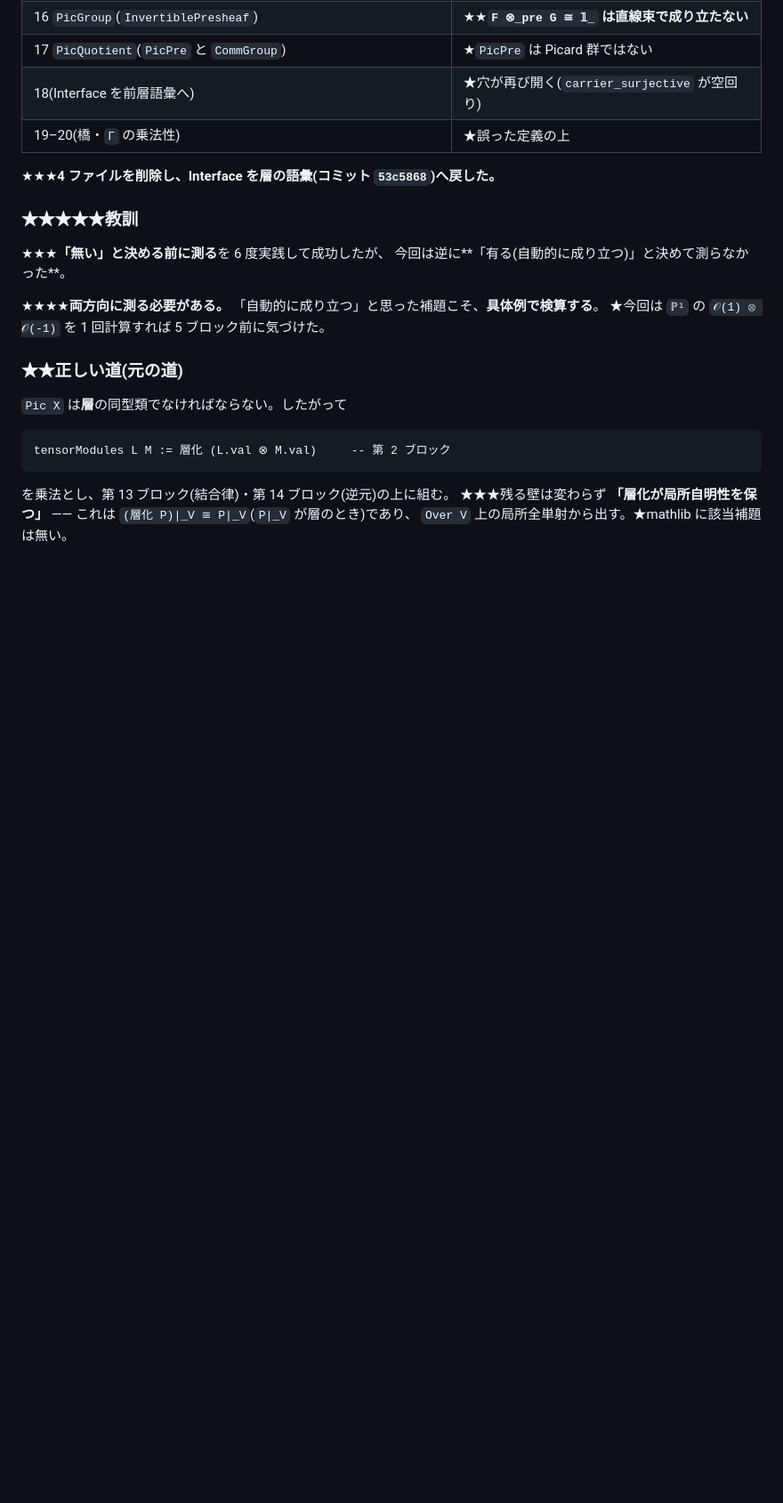
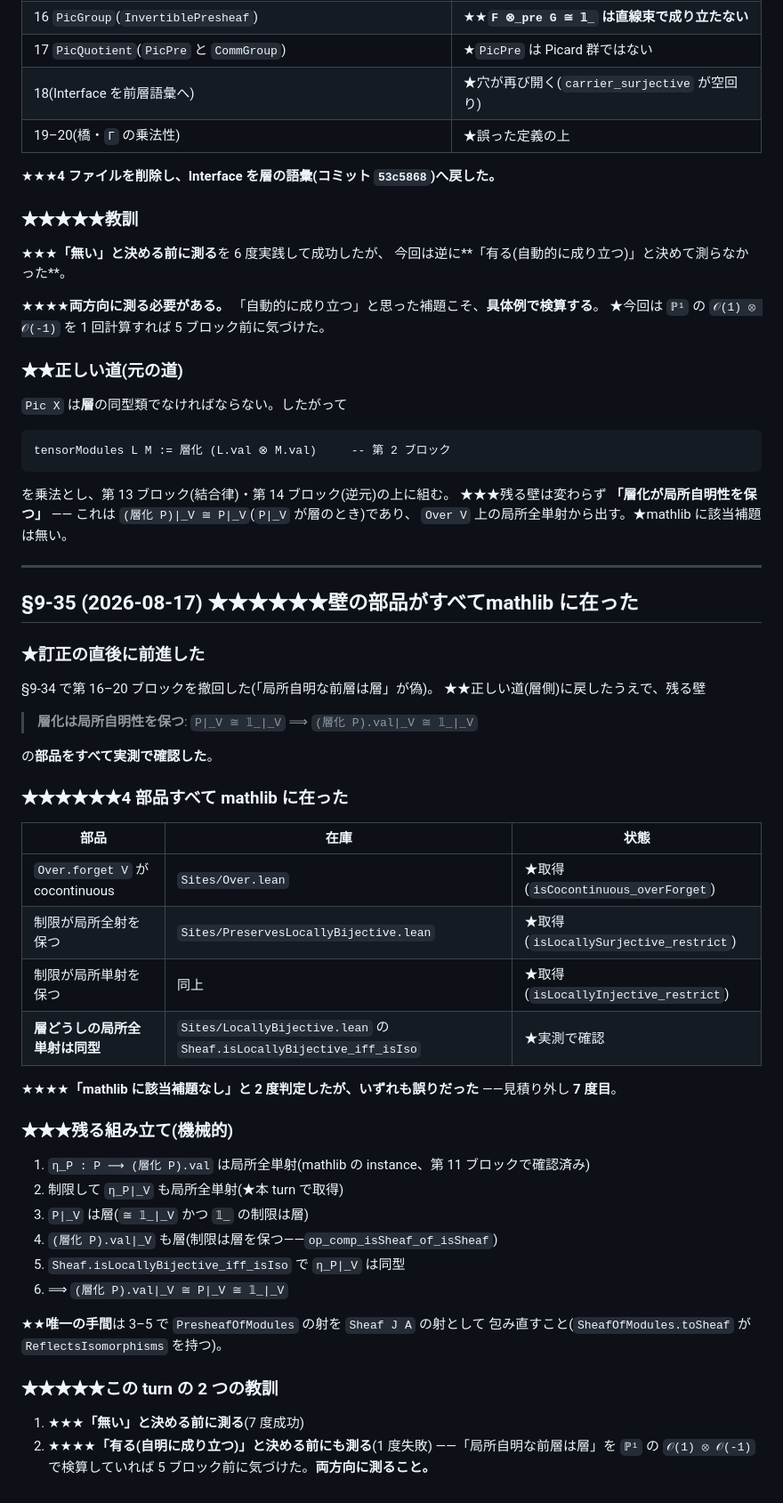
Before and after one commit to aniimura/ABC, a Markdown page: ResearchPaper/genell-goal.md, the part around the change. Shown at 89% size. Rendered like a GitHub page; blank space fills up the shorter version.

```diff
--- a/ResearchPaper/genell-goal.md
+++ b/ResearchPaper/genell-goal.md
@@ -2862,3 +2862,48 @@ G1(`E[n] ≅ (ℤ/n)²`)が 5 件を閉ざしている。mathlib にも FLT に
 ★★★残る壁は変わらず **「層化が局所自明性を保つ」** ——
 これは `(層化 P)|_V ≅ P|_V`(`P|_V` が層のとき)であり、
 `Over V` 上の局所全単射から出す。★mathlib に該当補題は無い。
+
+
+---
+
+## §9-35 (2026-08-17) ★★★★★★壁の部品が**すべて**mathlib に在った
+
+### ★訂正の直後に前進した
+
+§9-34 で第 16–20 ブロックを撤回した(「局所自明な前層は層」が偽)。
+★★正しい道(層側)に戻したうえで、残る壁
+
+> **層化は局所自明性を保つ**:  `P|_V ≅ 𝟙_|_V`  ⟹  `(層化 P).val|_V ≅ 𝟙_|_V`
+
+の**部品をすべて実測で確認した**。
+
+### ★★★★★★4 部品すべて mathlib に在った
+
+| 部品 | 在庫 | 状態 |
+|---|---|---|
+| `Over.forget V` が cocontinuous | `Sites/Over.lean` | ★取得(`isCocontinuous_overForget`) |
+| 制限が局所全射を保つ | `Sites/PreservesLocallyBijective.lean` | ★取得(`isLocallySurjective_restrict`) |
+| 制限が局所単射を保つ | 同上 | ★取得(`isLocallyInjective_restrict`) |
+| **層どうしの局所全単射は同型** | `Sites/LocallyBijective.lean` の `Sheaf.isLocallyBijective_iff_isIso` | ★実測で確認 |
+
+★★★★**「mathlib に該当補題なし」と 2 度判定したが、いずれも誤りだった**
+——見積り外し **7 度目**。
+
+### ★★★残る組み立て(機械的)
+
+1. `η_P : P ⟶ (層化 P).val` は局所全単射(mathlib の instance、第 11 ブロックで確認済み)
+2. 制限して `η_P|_V` も局所全単射(★本 turn で取得)
+3. `P|_V` は層(`≅ 𝟙_|_V` かつ `𝟙_` の制限は層)
+4. `(層化 P).val|_V` も層(制限は層を保つ——`op_comp_isSheaf_of_isSheaf`)
+5. `Sheaf.isLocallyBijective_iff_isIso` で `η_P|_V` は同型
+6. ⟹ `(層化 P).val|_V ≅ P|_V ≅ 𝟙_|_V`
+
+★★**唯一の手間**は 3–5 で `PresheafOfModules` の射を `Sheaf J A` の射として
+包み直すこと(`SheafOfModules.toSheaf` が `ReflectsIsomorphisms` を持つ)。
+
+### ★★★★★この turn の 2 つの教訓
+
+1. ★★★**「無い」と決める前に測る**(7 度成功)
+2. ★★★★**「有る(自明に成り立つ)」と決める前にも測る**(1 度失敗)
+   ——「局所自明な前層は層」を `ℙ¹` の `𝒪(1) ⊗ 𝒪(-1)` で検算していれば
+   5 ブロック前に気づけた。**両方向に測ること。**
```
Also changed, not shown: memory/arakelov-galois-skeleton-counts.md (+34 -0 lines).
